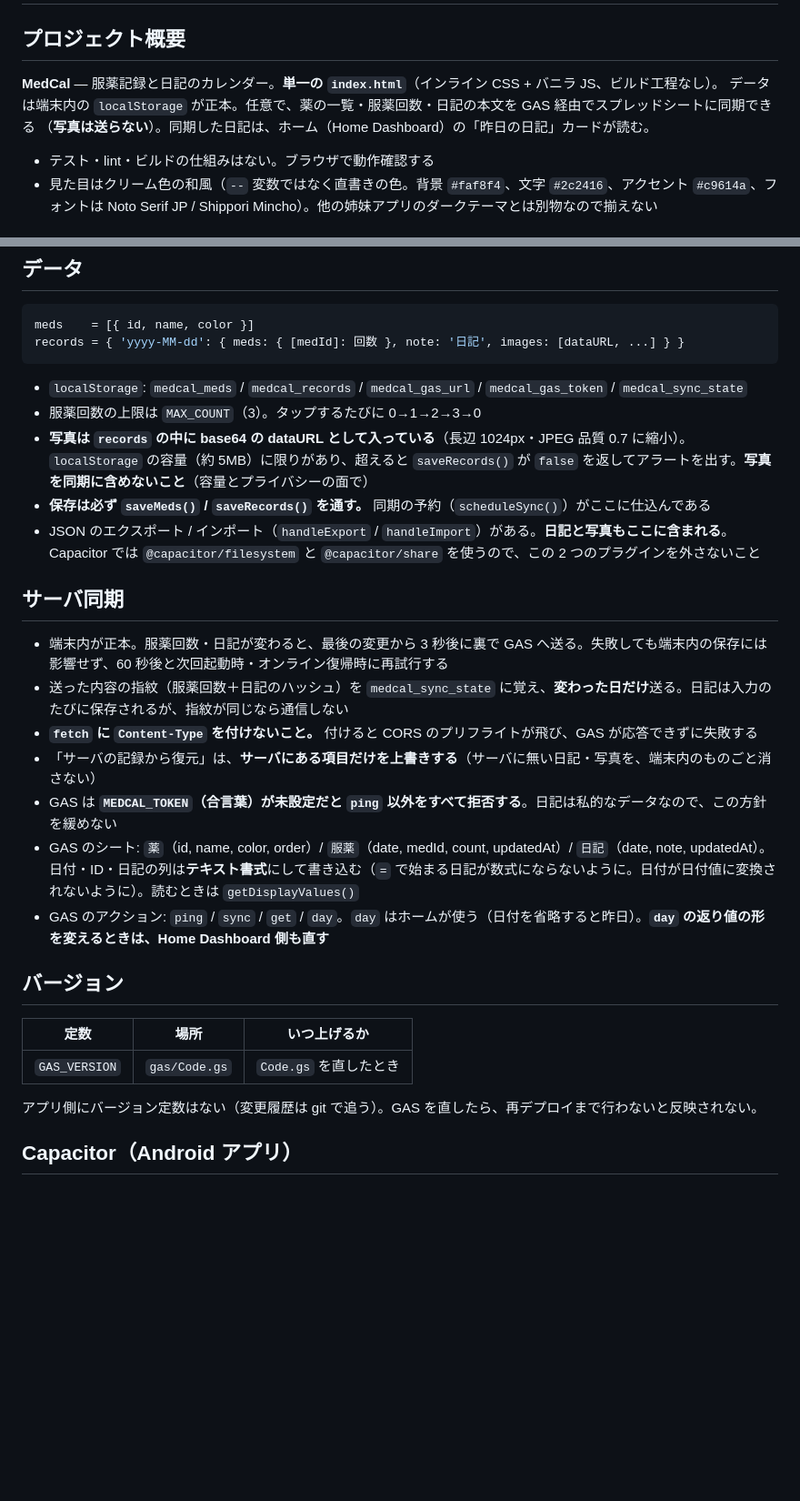
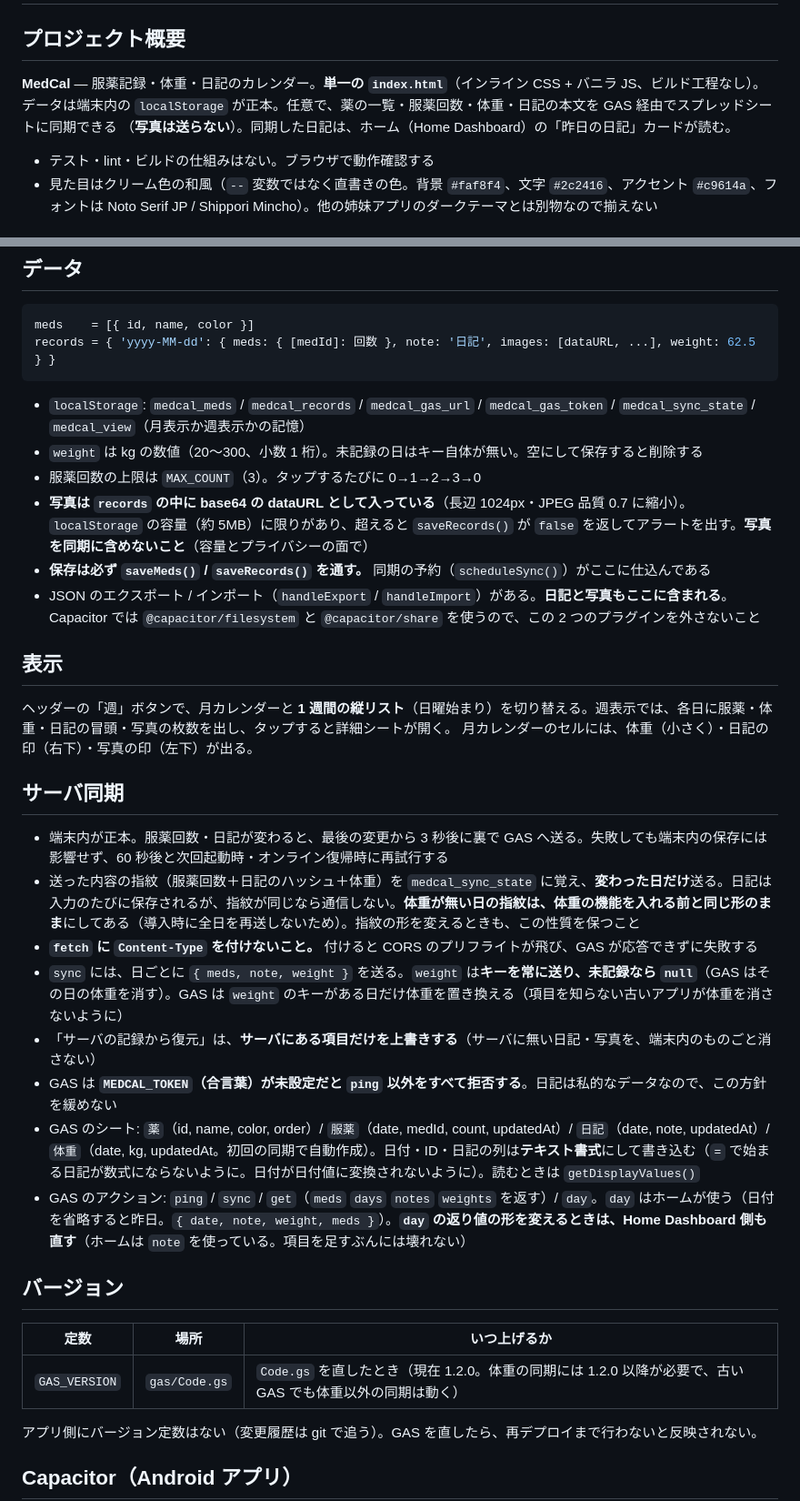
Before and after one commit to memotan/Medical-Calendar, a Markdown page: CLAUDE.md, 2 parts joined by grey strips. Shown at 91% size. Drawn GitHub-style; blank space fills up the shorter version.

Commit message:
CLAUDE.md を体重・週表示・GAS 1.2.0 に合わせて更新
Co-Authored-By: Claude Sonnet 5.5 <noreply@anthropic.com>
Claude-Session: https://claude.ai/code/session_01QoBGLZMgXtgaru4t3owo2Z

````diff
--- a/CLAUDE.md
+++ b/CLAUDE.md
@@ -2,8 +2,8 @@
 
 ## プロジェクト概要
 
-**MedCal** — 服薬記録と日記のカレンダー。**単一の `index.html`**（インライン CSS + バニラ JS、ビルド工程なし）。
-データは端末内の `localStorage` が正本。任意で、薬の一覧・服薬回数・日記の本文を GAS 経由でスプレッドシートに同期できる
+**MedCal** — 服薬記録・体重・日記のカレンダー。**単一の `index.html`**（インライン CSS + バニラ JS、ビルド工程なし）。
+データは端末内の `localStorage` が正本。任意で、薬の一覧・服薬回数・体重・日記の本文を GAS 経由でスプレッドシートに同期できる
 （**写真は送らない**）。同期した日記は、ホーム（Home Dashboard）の「昨日の日記」カードが読む。
 
 - テスト・lint・ビルドの仕組みはない。ブラウザで動作確認する
@@ -22,30 +22,37 @@
 
 ```js
 meds    = [{ id, name, color }]
-records = { 'yyyy-MM-dd': { meds: { [medId]: 回数 }, note: '日記', images: [dataURL, ...] } }
+records = { 'yyyy-MM-dd': { meds: { [medId]: 回数 }, note: '日記', images: [dataURL, ...], weight: 62.5 } }
 ```
 
-- `localStorage`: `medcal_meds` / `medcal_records` / `medcal_gas_url` / `medcal_gas_token` / `medcal_sync_state`
+- `localStorage`: `medcal_meds` / `medcal_records` / `medcal_gas_url` / `medcal_gas_token` / `medcal_sync_state` / `medcal_view`（月表示か週表示かの記憶）
+- `weight` は kg の数値（20〜300、小数 1 桁）。未記録の日はキー自体が無い。空にして保存すると削除する
 - 服薬回数の上限は `MAX_COUNT`（3）。タップするたびに 0→1→2→3→0
 - **写真は `records` の中に base64 の dataURL として入っている**（長辺 1024px・JPEG 品質 0.7 に縮小）。`localStorage` の容量（約 5MB）に限りがあり、超えると `saveRecords()` が `false` を返してアラートを出す。**写真を同期に含めないこと**（容量とプライバシーの面で）
 - **保存は必ず `saveMeds()` / `saveRecords()` を通す。** 同期の予約（`scheduleSync()`）がここに仕込んである
 - JSON のエクスポート / インポート（`handleExport` / `handleImport`）がある。**日記と写真もここに含まれる**。Capacitor では `@capacitor/filesystem` と `@capacitor/share` を使うので、この 2 つのプラグインを外さないこと
 
+## 表示
+
+ヘッダーの「週」ボタンで、月カレンダーと **1 週間の縦リスト**（日曜始まり）を切り替える。週表示では、各日に服薬・体重・日記の冒頭・写真の枚数を出し、タップすると詳細シートが開く。
+月カレンダーのセルには、体重（小さく）・日記の印（右下）・写真の印（左下）が出る。
+
 ## サーバ同期
 
 - 端末内が正本。服薬回数・日記が変わると、最後の変更から 3 秒後に裏で GAS へ送る。失敗しても端末内の保存には影響せず、60 秒後と次回起動時・オンライン復帰時に再試行する
-- 送った内容の指紋（服薬回数＋日記のハッシュ）を `medcal_sync_state` に覚え、**変わった日だけ**送る。日記は入力のたびに保存されるが、指紋が同じなら通信しない
+- 送った内容の指紋（服薬回数＋日記のハッシュ＋体重）を `medcal_sync_state` に覚え、**変わった日だけ**送る。日記は入力のたびに保存されるが、指紋が同じなら通信しない。**体重が無い日の指紋は、体重の機能を入れる前と同じ形のまま**にしてある（導入時に全日を再送しないため）。指紋の形を変えるときも、この性質を保つこと
 - **`fetch` に `Content-Type` を付けないこと。** 付けると CORS のプリフライトが飛び、GAS が応答できずに失敗する
+- `sync` には、日ごとに `{ meds, note, weight }` を送る。`weight` は**キーを常に送り、未記録なら `null`**（GAS はその日の体重を消す）。GAS は `weight` のキーがある日だけ体重を置き換える（項目を知らない古いアプリが体重を消さないように）
 - 「サーバの記録から復元」は、**サーバにある項目だけを上書きする**（サーバに無い日記・写真を、端末内のものごと消さない）
 - GAS は **`MEDCAL_TOKEN`（合言葉）が未設定だと `ping` 以外をすべて拒否する**。日記は私的なデータなので、この方針を緩めない
-- GAS のシート: `薬`（id, name, color, order）/ `服薬`（date, medId, count, updatedAt）/ `日記`（date, note, updatedAt）。日付・ID・日記の列は**テキスト書式**にして書き込む（`=` で始まる日記が数式にならないように。日付が日付値に変換されないように）。読むときは `getDisplayValues()`
-- GAS のアクション: `ping` / `sync` / `get` / `day`。`day` はホームが使う（日付を省略すると昨日）。**`day` の返り値の形を変えるときは、Home Dashboard 側も直す**
+- GAS のシート: `薬`（id, name, color, order）/ `服薬`（date, medId, count, updatedAt）/ `日記`（date, note, updatedAt）/ `体重`（date, kg, updatedAt。初回の同期で自動作成）。日付・ID・日記の列は**テキスト書式**にして書き込む（`=` で始まる日記が数式にならないように。日付が日付値に変換されないように）。読むときは `getDisplayValues()`
+- GAS のアクション: `ping` / `sync` / `get`（`meds` `days` `notes` `weights` を返す）/ `day`。`day` はホームが使う（日付を省略すると昨日。`{ date, note, weight, meds }`）。**`day` の返り値の形を変えるときは、Home Dashboard 側も直す**（ホームは `note` を使っている。項目を足すぶんには壊れない）
 
 ## バージョン
 
 | 定数 | 場所 | いつ上げるか |
 |---|---|---|
-| `GAS_VERSION` | `gas/Code.gs` | `Code.gs` を直したとき |
+| `GAS_VERSION` | `gas/Code.gs` | `Code.gs` を直したとき（現在 1.2.0。体重の同期には 1.2.0 以降が必要で、古い GAS でも体重以外の同期は動く） |
 
 アプリ側にバージョン定数はない（変更履歴は git で追う）。GAS を直したら、再デプロイまで行わないと反映されない。
 
````
